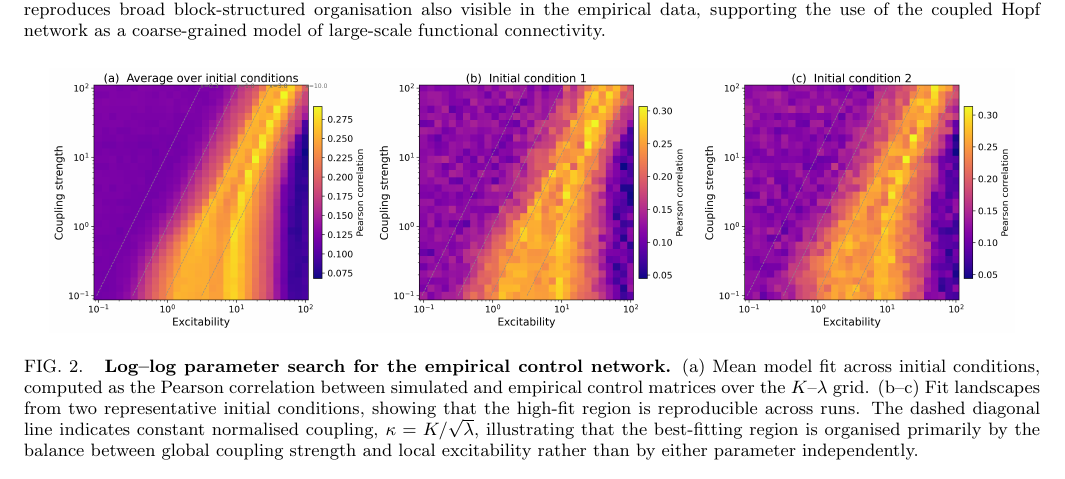
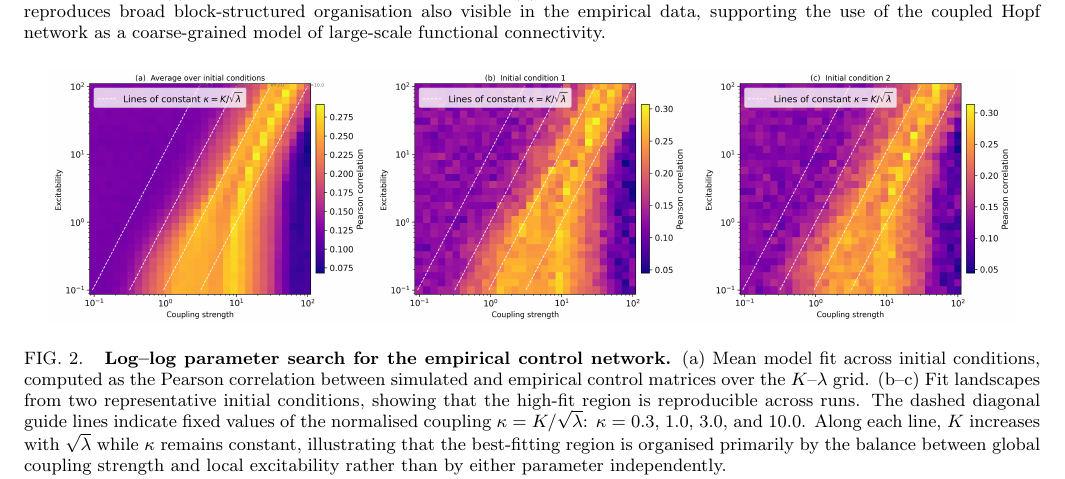
Before and after one commit to BobRice1/Functional-connectotomy, a LaTeX paper (Paper/paper.tex): part of page 5 of 14, cut so that both start at the same text. Compiled offline with pdfLaTeX.

Commit message:
Modified styling in figures

```diff
--- a/Paper/paper.tex
+++ b/Paper/paper.tex
@@ -163,7 +163,7 @@ Together, these analyses produced a region-wise atlas of functional coupling dri
     \textbf{Log--log parameter search for the empirical control network.}
     (a) Mean model fit across initial conditions, computed as the Pearson correlation between simulated and empirical control matrices over the $K$--$\lambda$ grid.
     (b--c) Fit landscapes from two representative initial conditions, showing that the high-fit region is reproducible across runs.
-    The dashed diagonal line indicates constant normalised coupling, $\kappa = K/\sqrt{\lambda}$, illustrating that the best-fitting region is organised primarily by the balance between global coupling strength and local excitability rather than by either parameter independently.
+    The dashed diagonal guide lines indicate fixed values of the normalised coupling $\kappa = K/\sqrt{\lambda}$: $\kappa=0.3$, $1.0$, $3.0$, and $10.0$. Along each line, $K$ increases with $\sqrt{\lambda}$ while $\kappa$ remains constant, illustrating that the best-fitting region is organised primarily by the balance between global coupling strength and local excitability rather than by either parameter independently.
     }
     \label{fig:network_scaling}
 \end{figure*}
```
Also changed, not shown: figures/hopf model/network stability/fig3_loglog_grid.png, figures/hopf model/network stability/fig4_glioma_comparison.png, figures/hopf model/network stability/fig6_8_connectotomy.png, figures/hopf model/validation and fitting/control_vs_glioma_scatter.png, figures/hopf model/validation and fitting/empirical_data_overview.png, figures/hopf model/validation and fitting/fig1_network_fitting.png, figures/hopf model/validation and fitting/synthetic_empirical_signal_and_pli.png, figures/hopf model/validation and fitting/synthetic_structural_connectivity.png, 4 other files.
